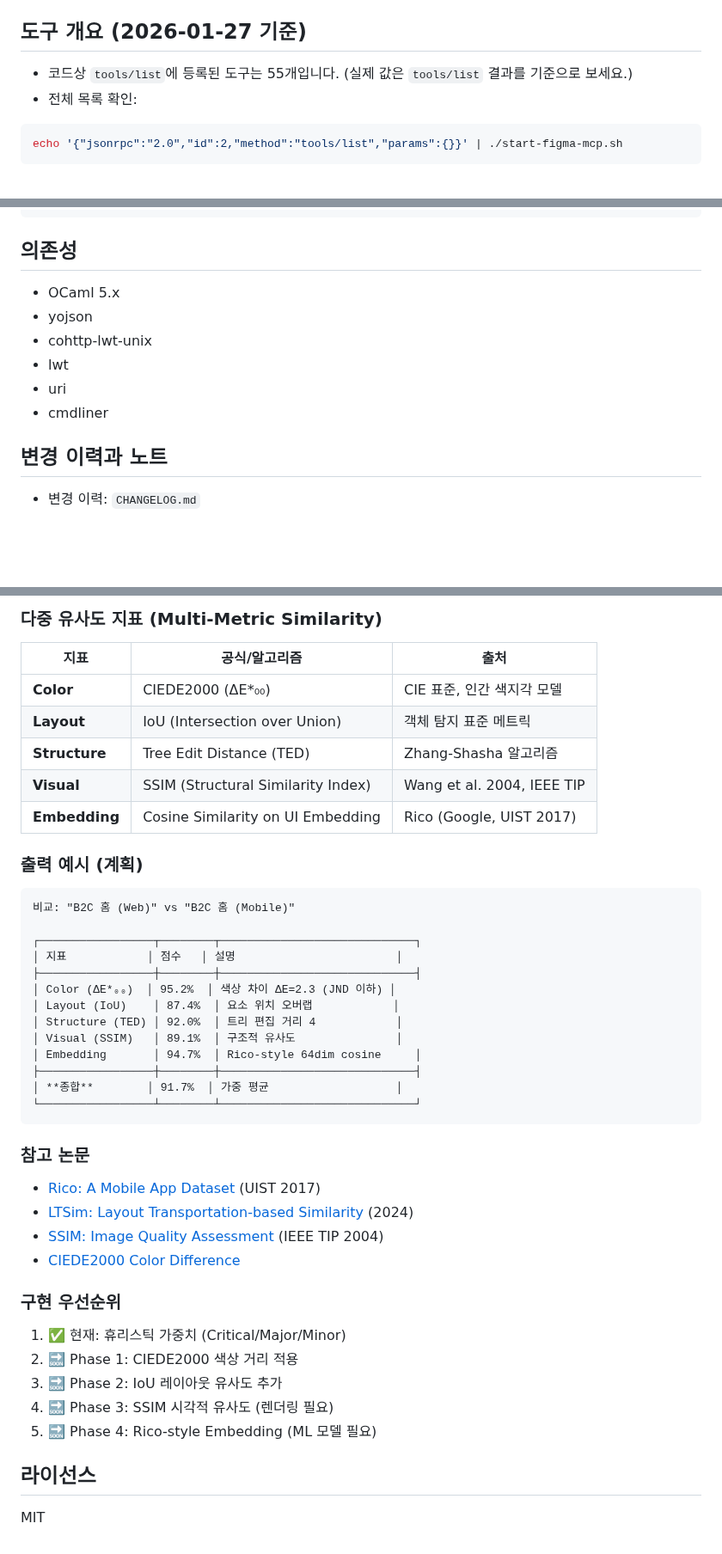
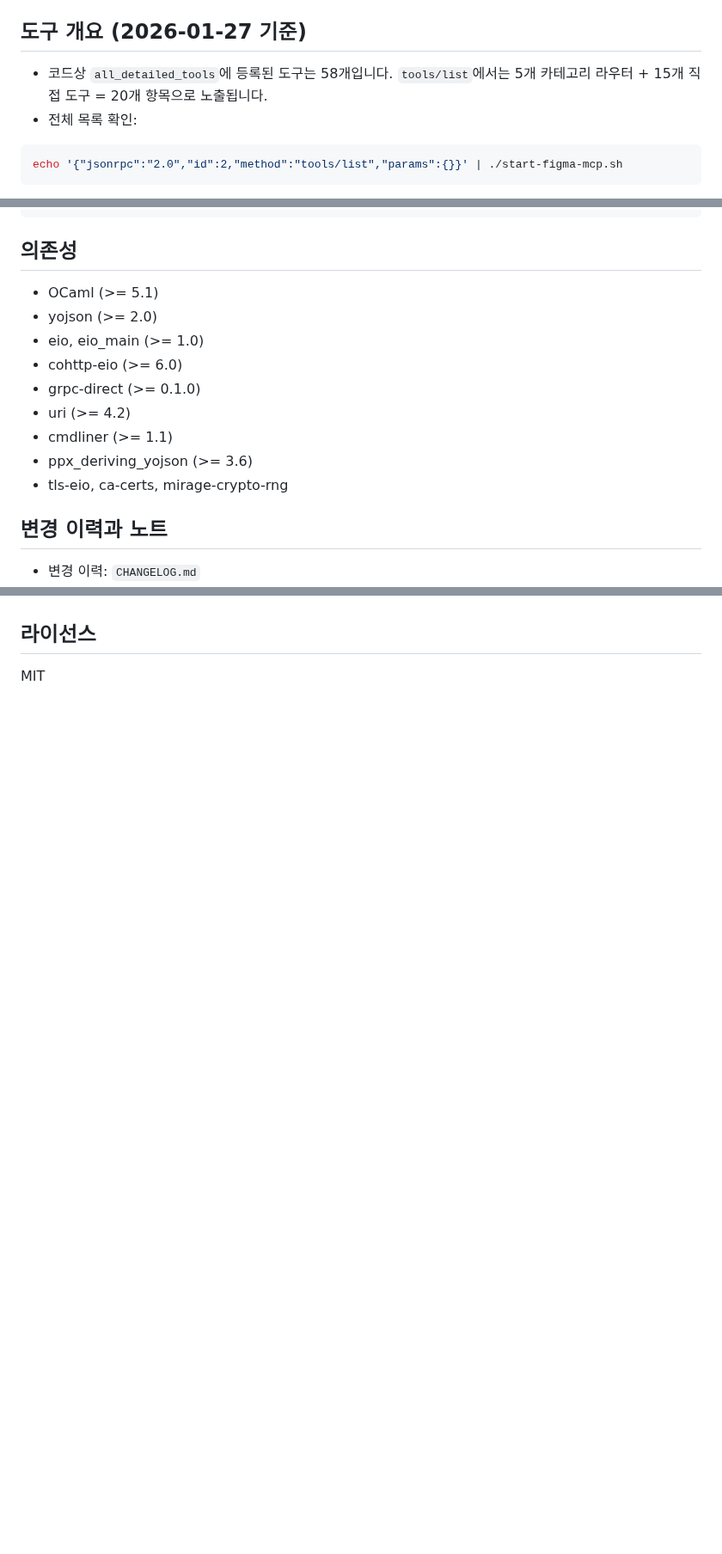
Before and after one commit to jeong-sik/figma-mcp, a Markdown page: README.md, 3 parts joined by grey strips. Shown at 86% size. Drawn GitHub-style; blank space fills up the shorter version.

````diff
--- a/README.md
+++ b/README.md
@@ -78,7 +78,7 @@ echo '{"jsonrpc":"2.0","id":5,"method":"prompts/get","params":{"name":"figma_fid
 
 ## 도구 개요 (2026-01-27 기준)
 
-- 코드상 `tools/list`에 등록된 도구는 55개입니다. (실제 값은 `tools/list` 결과를 기준으로 보세요.)
+- 코드상 `all_detailed_tools`에 등록된 도구는 58개입니다. `tools/list`에서는 5개 카테고리 라우터 + 15개 직접 도구 = 20개 항목으로 노출됩니다.
 - 전체 목록 확인:
 
 ```bash
@@ -412,12 +412,15 @@ echo '{"jsonrpc":"2.0","id":2,"method":"tools/list","params":{}}' | ./start-figm
 
 ## 의존성
 
-- OCaml 5.x
-- yojson
-- cohttp-lwt-unix
-- lwt
-- uri
-- cmdliner
+- OCaml (>= 5.1)
+- yojson (>= 2.0)
+- eio, eio_main (>= 1.0)
+- cohttp-eio (>= 6.0)
+- grpc-direct (>= 0.1.0)
+- uri (>= 4.2)
+- cmdliner (>= 1.1)
+- ppx_deriving_yojson (>= 3.6)
+- tls-eio, ca-certs, mirage-crypto-rng
 
 ## 변경 이력과 노트
 
@@ -648,45 +566,3 @@ dune exec ./test/bench_p0.exe
-### 다중 유사도 지표 (Multi-Metric Similarity)
-
-| 지표 | 공식/알고리즘 | 출처 |
-|------|--------------|------|
-| **Color** | CIEDE2000 (ΔE*₀₀) | CIE 표준, 인간 색지각 모델 |
-| **Layout** | IoU (Intersection over Union) | 객체 탐지 표준 메트릭 |
-| **Structure** | Tree Edit Distance (TED) | Zhang-Shasha 알고리즘 |
-| **Visual** | SSIM (Structural Similarity Index) | Wang et al. 2004, IEEE TIP |
-| **Embedding** | Cosine Similarity on UI Embedding | Rico (Google, UIST 2017) |
-
-### 출력 예시 (계획)
-
-```
-비교: "B2C 홈 (Web)" vs "B2C 홈 (Mobile)"
-
-┌─────────────────┬────────┬─────────────────────────────┐
-│ 지표            │ 점수   │ 설명                        │
-├─────────────────┼────────┼─────────────────────────────┤
-│ Color (ΔE*₀₀)  │ 95.2%  │ 색상 차이 ΔE=2.3 (JND 이하) │
-│ Layout (IoU)    │ 87.4%  │ 요소 위치 오버랩            │
-│ Structure (TED) │ 92.0%  │ 트리 편집 거리 4            │
-│ Visual (SSIM)   │ 89.1%  │ 구조적 유사도               │
-│ Embedding       │ 94.7%  │ Rico-style 64dim cosine     │
-├─────────────────┼────────┼─────────────────────────────┤
-│ **종합**        │ 91.7%  │ 가중 평균                   │
-└─────────────────┴────────┴─────────────────────────────┘
-```
-
-### 참고 논문
-
-- [Rico: A Mobile App Dataset](https://dl.acm.org/doi/10.1145/3126594.3126651) (UIST 2017)
-- [LTSim: Layout Transportation-based Similarity](https://arxiv.org/html/2407.12356v1) (2024)
-- [SSIM: Image Quality Assessment](https://ieeexplore.ieee.org/document/1284395) (IEEE TIP 2004)
-- [CIEDE2000 Color Difference](https://en.wikipedia.org/wiki/Color_difference#CIEDE2000)
-
-### 구현 우선순위
-
-1. ✅ 현재: 휴리스틱 가중치 (Critical/Major/Minor)
-2. 🔜 Phase 1: CIEDE2000 색상 거리 적용
-3. 🔜 Phase 2: IoU 레이아웃 유사도 추가
-4. 🔜 Phase 3: SSIM 시각적 유사도 (렌더링 필요)
-5. 🔜 Phase 4: Rico-style Embedding (ML 모델 필요)
 
 ## 라이선스
 
````
Also changed, not shown: other parts of README.md (+2 -87 lines).
